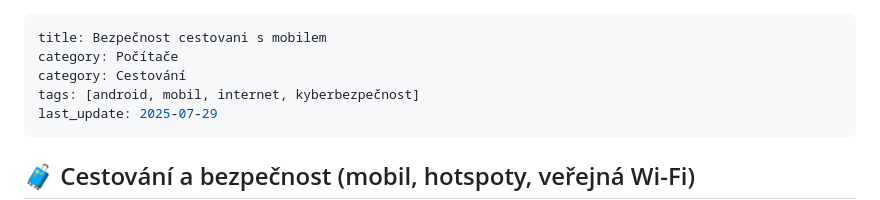
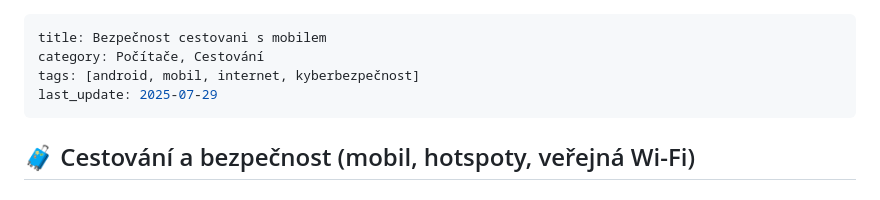
Before and after one commit to katerabu/rabuwiki, a Markdown page: markdown/bezpcestovat.md, the part around the change. Rendered like a GitHub page.

```diff
--- a/markdown/bezpcestovat.md
+++ b/markdown/bezpcestovat.md
@@ -1,7 +1,6 @@
 ---
 title: Bezpečnost cestovani s mobilem
-category: Počítače
-category: Cestování
+category: Počítače, Cestování
 tags: [android, mobil, internet, kyberbezpečnost]
 last_update: 2025-07-29
 ---
```
